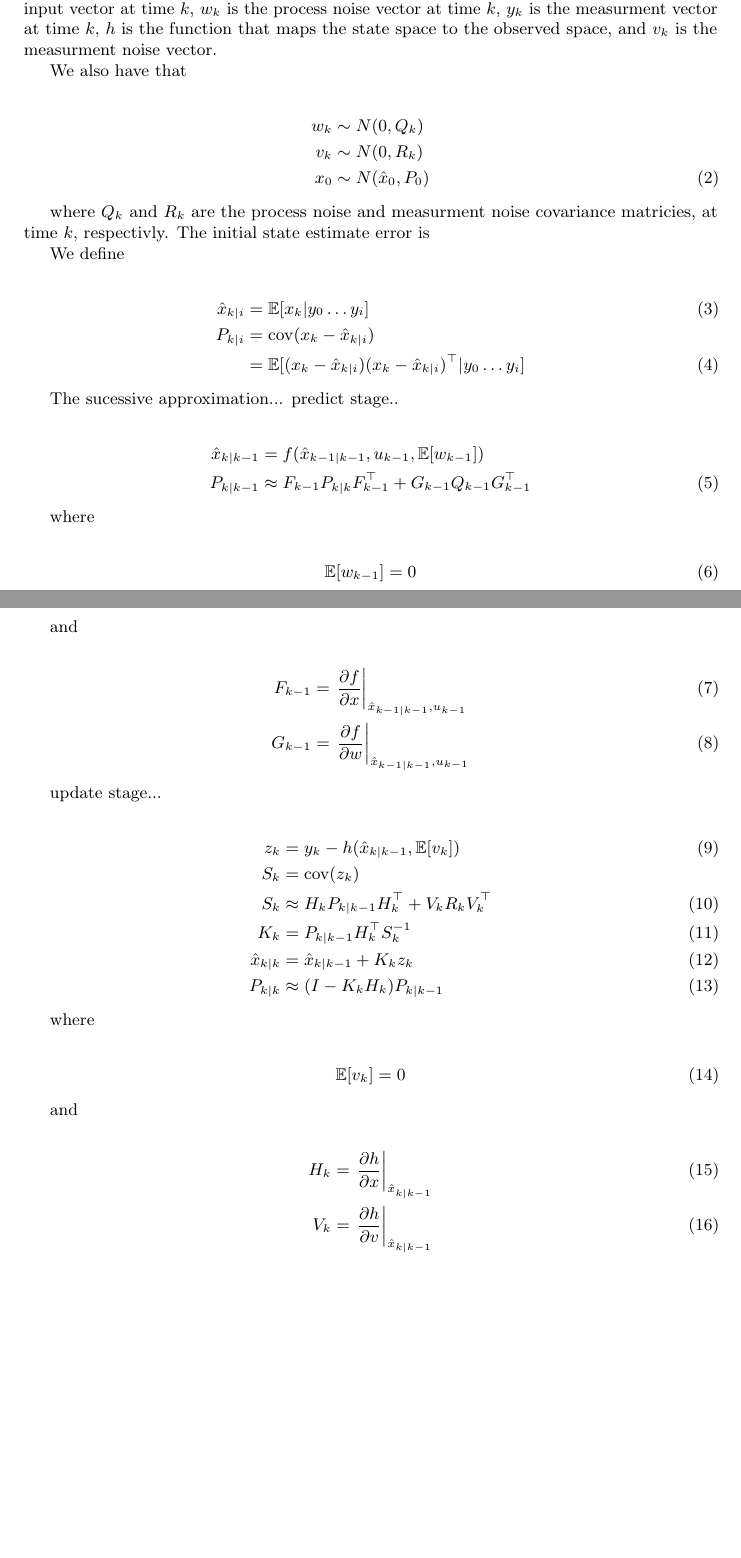
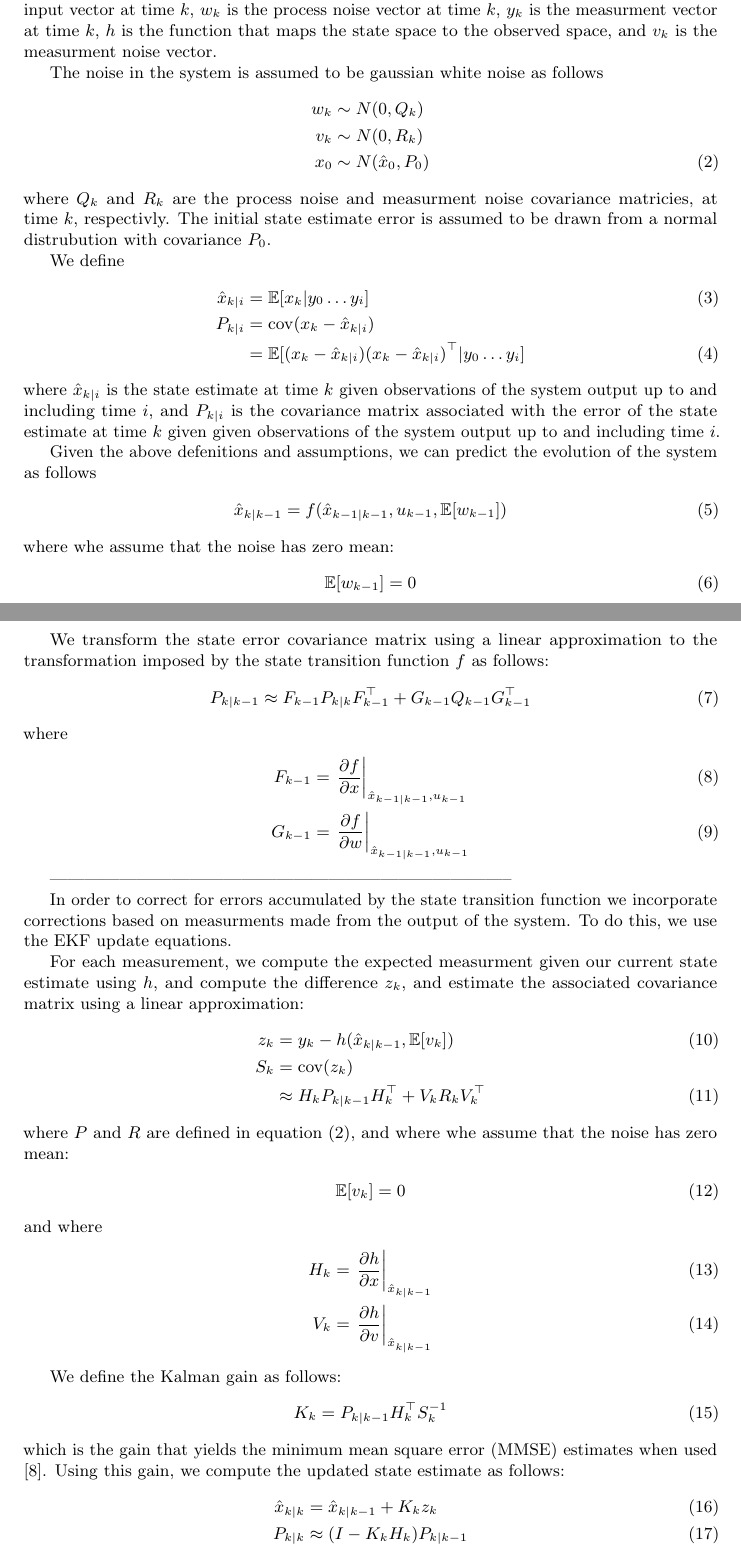
Before and after one commit to proftom/QuadCopter, a LaTeX document (report/Report.tex): two parts of pages 6 and 7 of 10 before the commit and two parts of pages 6 and 7 of 11 after it, joined at a grey line, cut so that both start at the same text, the shorter picture padded with empty space. Compiled offline with pdfLaTeX.

Commit message:
start of model equation text

```diff
--- a/report/Report.tex
+++ b/report/Report.tex
@@ -221,79 +222,79 @@ As we assume no model of how the control inputs are translated to actuation, we
 
 
 The filter is based on the following discrete time update model
-
 \begin{align}
 	x_k &= f(x_{k-1}, u_{k-1}, w_{k-1}) \notag \\
 	y_k &= h(x_k, v_k)
 	\label{eqn:system}
 \end{align}
-
 where $x_k$ is the state vector at time $k$, $f$ is the state transition function, $u$ is the control input vector at time $k$, $w_k$ is the process noise vector at time $k$, $y_k$ is the measurment vector at time $k$, $h$ is the function that maps the state space to the observed space, and $v_k$ is the measurment noise vector.
 
-We also have that
-
+The noise in the system is assumed to be gaussian white noise as follows
 \begin{align}
 	w_k &\sim N(0,Q_k) \notag \\
 	v_k &\sim N(0,R_k) \notag \\
 	x_0 &\sim N(\hat{x}_0,P_0)
+	\label{eqn:noisedef}
 \end{align}
-
-where $Q_k$ and $R_k$ are the process noise and measurment noise covariance matricies, at time $k$, respectivly. The initial state estimate error is
-
-
+where $Q_k$ and $R_k$ are the process noise and measurment noise covariance matricies, at time $k$, respectivly. The initial state estimate error is assumed to be drawn from a normal distrubution with covariance $P_0$.
 
 We define
+\begin{align}
+	\hat{x}_{k|i} 	&= \mathbb{E}[x_k|y_0 \hdots y_i] \\
+	P_{k|i} 		&= \operatorname{cov}(x_k - \hat{x}_{k|i}) \notag \\
+					&= \mathbb{E}[ (x_k-\hat{x}_{k|i}) (x_k-\hat{x}_{k|i})^\top | y_0 \hdots y_i]
+\end{align}
+where $\hat{x}_{k|i}$ is the state estimate at time $k$ given observations of the system output up to and including time $i$, and $P_{k|i}$ is the covariance matrix associated with the error of the state estimate at time $k$ given given observations of the system output up to and including time $i$.
 
+Given the above defenitions and assumptions, we can predict the evolution of the system as follows
 \begin{align}
-	\hat{x}_{k|i} &= \mathbb{E}[x_k|y_0 \hdots y_i] \\
-	P_{k|i} &= \operatorname{cov}(x_k - \hat{x}_{k|i}) \notag \\
-			&= \mathbb{E}[ (x_k-\hat{x}_{k|i}) (x_k-\hat{x}_{k|i})^\top | y_0 \hdots y_i]
+	\hat{x}_{k|k-1} &= f(\hat{x}_{k-1|k-1}, u_{k-1}, \mathbb{E}[w_{k-1}])
+	\label{eqn:predictx}
 \end{align}
-
-The sucessive approximation... predict stage..
-
-\begin{align}
-	\hat{x}_{k|k-1} &= f(\hat{x}_{k-1|k-1}, u_{k-1}, \mathbb{E}[w_{k-1}]) \notag \\
-	P_{k|k-1} 		&\approx F_{k-1} P_{k|k} F_{k-1}^\top + G_{k-1} Q_{k-1} G_{k-1}^\top
-	\label{eqn:predict}
-\end{align}
-
-where
-
+where whe assume that the noise has zero mean:
 \begin{align}
 	\mathbb{E}[w_{k-1}] &= 0
 \end{align}
 
-and
-
+We transform the state error covariance matrix using a linear approximation to the transformation imposed by the state transition function $f$ as follows:
+\begin{align}
+	P_{k|k-1} &\approx F_{k-1} P_{k|k} F_{k-1}^\top + G_{k-1} Q_{k-1} G_{k-1}^\top
+\end{align}
+where
 \begin{align}
 	F_{k-1} &= \left . \frac{\partial f}{\partial x} \right \vert _{\hat{x}_{k-1|k-1},u_{k-1}} \\
 	G_{k-1} &= \left . \frac{\partial f}{\partial w} \right \vert _{\hat{x}_{k-1|k-1},u_{k-1}}
 \end{align}
 
-update stage...
+--------------------------------------------------------------------------------
 
+In order to correct for errors accumulated by the state transition function we incorporate corrections based on measurments made from the output of the system. To do this, we use the \ac{EKF} update equations.
+%todo: more flesh here
+
+For each measurement, we compute the expected measurment given our current state estimate using $h$, and compute the difference $z_k$, and estimate the associated covariance matrix using a linear approximation:
 \begin{align}
-	z_k 		&= y_k - h(\hat{x}_{k|k-1}, \mathbb{E}[v_k]) \\
-	S_k 			&= \operatorname{cov}(z_k) \notag \\
-	S_k 			&\approx H_k P_{k|k-1} H_k^\top + V_k R_k V_k^\top \\
-	K_k 			&= P_{k|k-1} H_k^\top S_k^{-1} \\
-	\hat{x}_{k|k} 	&= \hat{x}_{k|k-1} + K_k z_k \\
-	P_{k|k} 		&\approx (I - K_k H_k) P_{k|k-1}
+	z_k &= y_k - h(\hat{x}_{k|k-1}, \mathbb{E}[v_k]) \\
+	S_k &= \operatorname{cov}(z_k) \notag \\
+		&\approx H_k P_{k|k-1} H_k^\top + V_k R_k V_k^\top
 \end{align}
-
-where
-
+where $P$ and $R$ are defined in equation (\ref{eqn:noisedef}), and where whe assume that the noise has zero mean:
 \begin{align}
 	\mathbb{E}[v_k] &= 0
 \end{align}
-
-and
-
+and where
 \begin{align}
 	H_{k} &= \left . \frac{\partial h}{\partial x} \right \vert _{\hat{x}_{k|k-1}} \\
 	V_{k} &= \left . \frac{\partial h}{\partial v} \right \vert _{\hat{x}_{k|k-1}}
 \end{align}
 
+We define the Kalman gain as follows:
+\begin{align}
+	K_k &= P_{k|k-1} H_k^\top S_k^{-1}
+\end{align}
+which is the gain that yields the \ac{MMSE} estimates when used \cite{BerkelyCourse}. Using this gain, we compute the updated state estimate as follows:
+\begin{align}
+	\hat{x}_{k|k} 	&= \hat{x}_{k|k-1} + K_k z_k \\
+	P_{k|k} 		&\approx (I - K_k H_k) P_{k|k-1}
+\end{align}
 
 
@@ -300,5 +304,4 @@ and
 Model equations..
-
 \begin{align}
 	x &=
 	\left[
```
Also changed, not shown: report/Report.tex (15 more changed lines).
